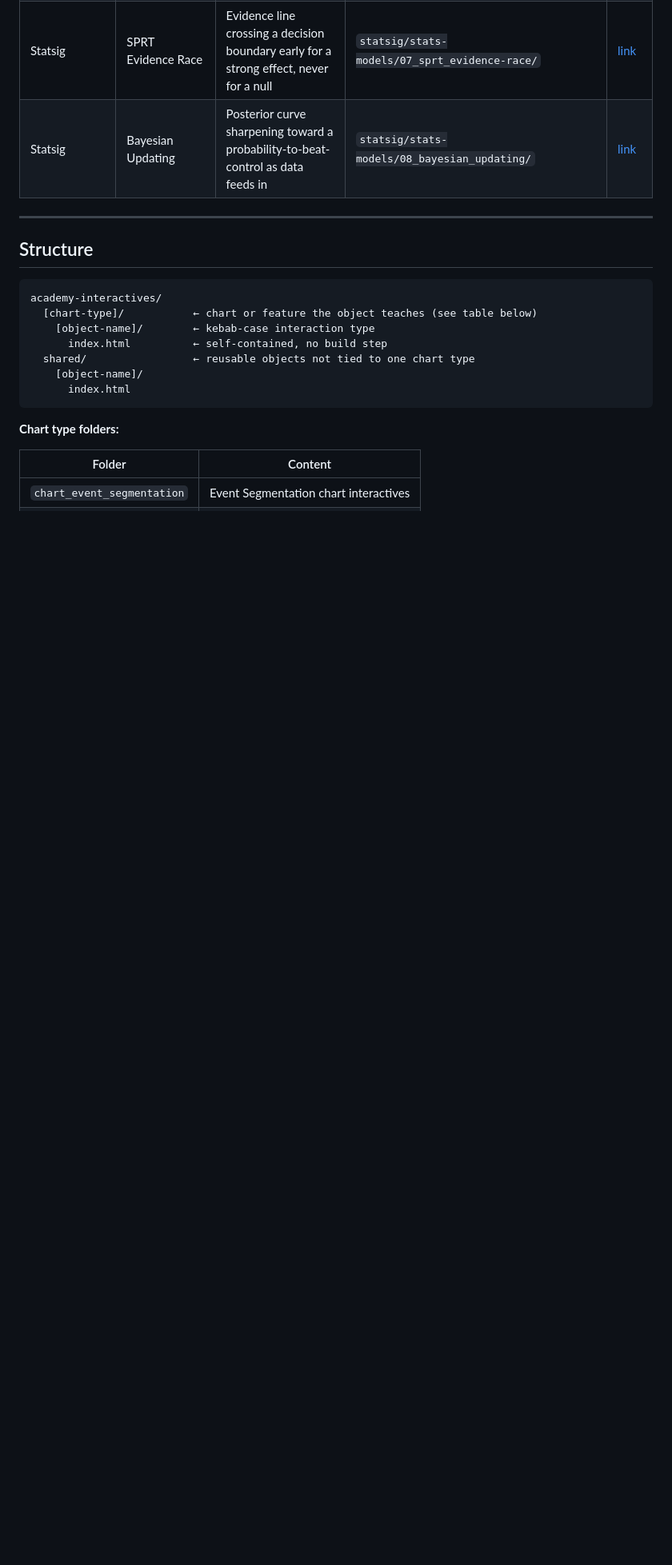
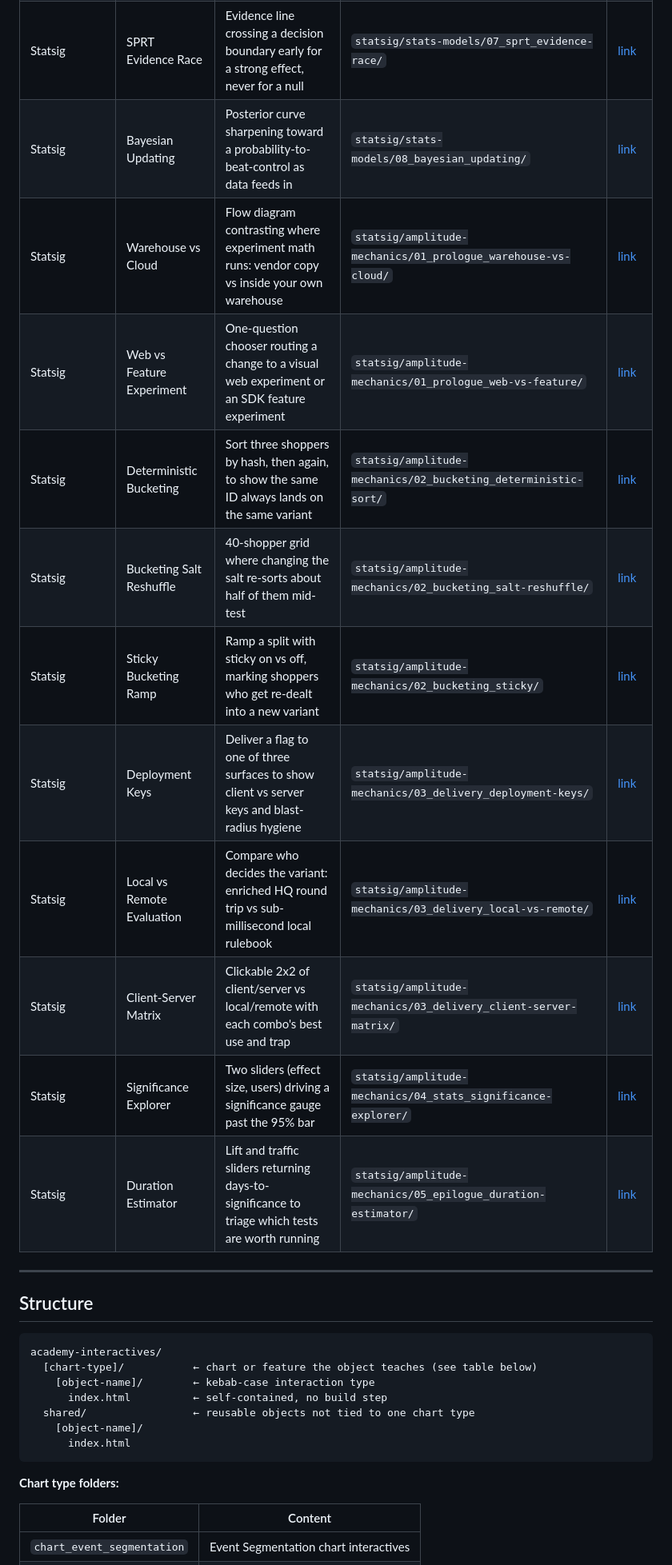
Before and after one commit to nlivni-amplitude/academy-interactives, a Markdown page: README.md, the part around the change. Shown at 80% size. Drawn GitHub-style; blank space fills up the shorter version.

Commit message:
Add amplitude-mechanics objects to catalog

```diff
--- a/README.md
+++ b/README.md
@@ -50,6 +50,16 @@ Custom HTML/CSS/JS learning objects for Amplitude Academy courses, embedded in R
 | Statsig | Sequential Peek Anytime | Animated narrowing decision band showing why you can peek at a sequential test | `statsig/stats-models/06_sequential_peek-anytime/` | [link](https://nlivni-amplitude.github.io/academy-interactives/statsig/stats-models/06_sequential_peek-anytime/) |
 | Statsig | SPRT Evidence Race | Evidence line crossing a decision boundary early for a strong effect, never for a null | `statsig/stats-models/07_sprt_evidence-race/` | [link](https://nlivni-amplitude.github.io/academy-interactives/statsig/stats-models/07_sprt_evidence-race/) |
 | Statsig | Bayesian Updating | Posterior curve sharpening toward a probability-to-beat-control as data feeds in | `statsig/stats-models/08_bayesian_updating/` | [link](https://nlivni-amplitude.github.io/academy-interactives/statsig/stats-models/08_bayesian_updating/) |
+| Statsig | Warehouse vs Cloud | Flow diagram contrasting where experiment math runs: vendor copy vs inside your own warehouse | `statsig/amplitude-mechanics/01_prologue_warehouse-vs-cloud/` | [link](https://nlivni-amplitude.github.io/academy-interactives/statsig/amplitude-mechanics/01_prologue_warehouse-vs-cloud/) |
+| Statsig | Web vs Feature Experiment | One-question chooser routing a change to a visual web experiment or an SDK feature experiment | `statsig/amplitude-mechanics/01_prologue_web-vs-feature/` | [link](https://nlivni-amplitude.github.io/academy-interactives/statsig/amplitude-mechanics/01_prologue_web-vs-feature/) |
+| Statsig | Deterministic Bucketing | Sort three shoppers by hash, then again, to show the same ID always lands on the same variant | `statsig/amplitude-mechanics/02_bucketing_deterministic-sort/` | [link](https://nlivni-amplitude.github.io/academy-interactives/statsig/amplitude-mechanics/02_bucketing_deterministic-sort/) |
+| Statsig | Bucketing Salt Reshuffle | 40-shopper grid where changing the salt re-sorts about half of them mid-test | `statsig/amplitude-mechanics/02_bucketing_salt-reshuffle/` | [link](https://nlivni-amplitude.github.io/academy-interactives/statsig/amplitude-mechanics/02_bucketing_salt-reshuffle/) |
+| Statsig | Sticky Bucketing Ramp | Ramp a split with sticky on vs off, marking shoppers who get re-dealt into a new variant | `statsig/amplitude-mechanics/02_bucketing_sticky/` | [link](https://nlivni-amplitude.github.io/academy-interactives/statsig/amplitude-mechanics/02_bucketing_sticky/) |
+| Statsig | Deployment Keys | Deliver a flag to one of three surfaces to show client vs server keys and blast-radius hygiene | `statsig/amplitude-mechanics/03_delivery_deployment-keys/` | [link](https://nlivni-amplitude.github.io/academy-interactives/statsig/amplitude-mechanics/03_delivery_deployment-keys/) |
+| Statsig | Local vs Remote Evaluation | Compare who decides the variant: enriched HQ round trip vs sub-millisecond local rulebook | `statsig/amplitude-mechanics/03_delivery_local-vs-remote/` | [link](https://nlivni-amplitude.github.io/academy-interactives/statsig/amplitude-mechanics/03_delivery_local-vs-remote/) |
+| Statsig | Client-Server Matrix | Clickable 2x2 of client/server vs local/remote with each combo's best use and trap | `statsig/amplitude-mechanics/03_delivery_client-server-matrix/` | [link](https://nlivni-amplitude.github.io/academy-interactives/statsig/amplitude-mechanics/03_delivery_client-server-matrix/) |
+| Statsig | Significance Explorer | Two sliders (effect size, users) driving a significance gauge past the 95% bar | `statsig/amplitude-mechanics/04_stats_significance-explorer/` | [link](https://nlivni-amplitude.github.io/academy-interactives/statsig/amplitude-mechanics/04_stats_significance-explorer/) |
+| Statsig | Duration Estimator | Lift and traffic sliders returning days-to-significance to triage which tests are worth running | `statsig/amplitude-mechanics/05_epilogue_duration-estimator/` | [link](https://nlivni-amplitude.github.io/academy-interactives/statsig/amplitude-mechanics/05_epilogue_duration-estimator/) |
 
 ---
 
```
